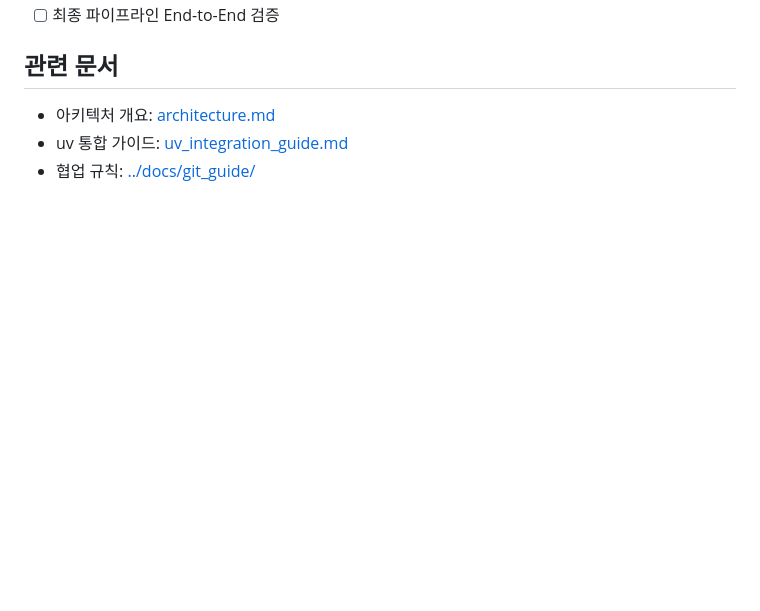
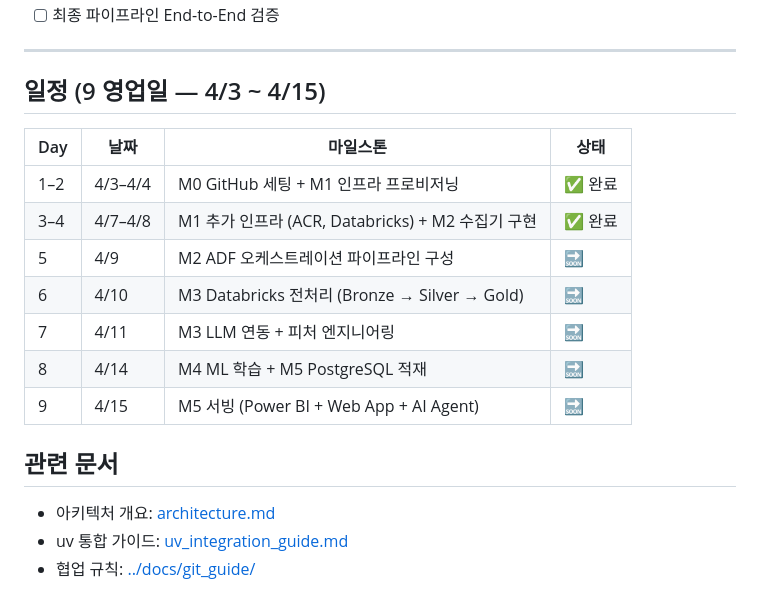
Before and after one commit to 3dt-project-team/3dt-2nd-project, a Markdown page: docs/implementation_plan.md, the part around one of its changes. Rendered like a GitHub page; blank space fills up the shorter version.

```diff
--- a/docs/implementation_plan.md
+++ b/docs/implementation_plan.md
@@ -234,4 +257,18 @@ gh project create --owner 3dt-project-team --title "3dt-2nd-project 칸반"
 - [ ] 최종 파이프라인 End-to-End 검증
+
+---
+
+## 일정 (9 영업일 — 4/3 ~ 4/15)
+
+| Day | 날짜 | 마일스톤 | 상태 |
+|-----|------|---------|------|
+| 1–2 | 4/3–4/4 | M0 GitHub 세팅 + M1 인프라 프로비저닝 | ✅ 완료 |
+| 3–4 | 4/7–4/8 | M1 추가 인프라 (ACR, Databricks) + M2 수집기 구현 | ✅ 완료 |
+| 5 | 4/9 | M2 ADF 오케스트레이션 파이프라인 구성 | 🔜 |
+| 6 | 4/10 | M3 Databricks 전처리 (Bronze → Silver → Gold) | 🔜 |
+| 7 | 4/11 | M3 LLM 연동 + 피처 엔지니어링 | 🔜 |
+| 8 | 4/14 | M4 ML 학습 + M5 PostgreSQL 적재 | 🔜 |
+| 9 | 4/15 | M5 서빙 (Power BI + Web App + AI Agent) | 🔜 |
 
 ## 관련 문서
 - 아키텍처 개요: [architecture.md](architecture.md)
```
Also changed, not shown: other parts of docs/implementation_plan.md (+27 -4 lines), docs/architecture.md (+29 -16 lines).
